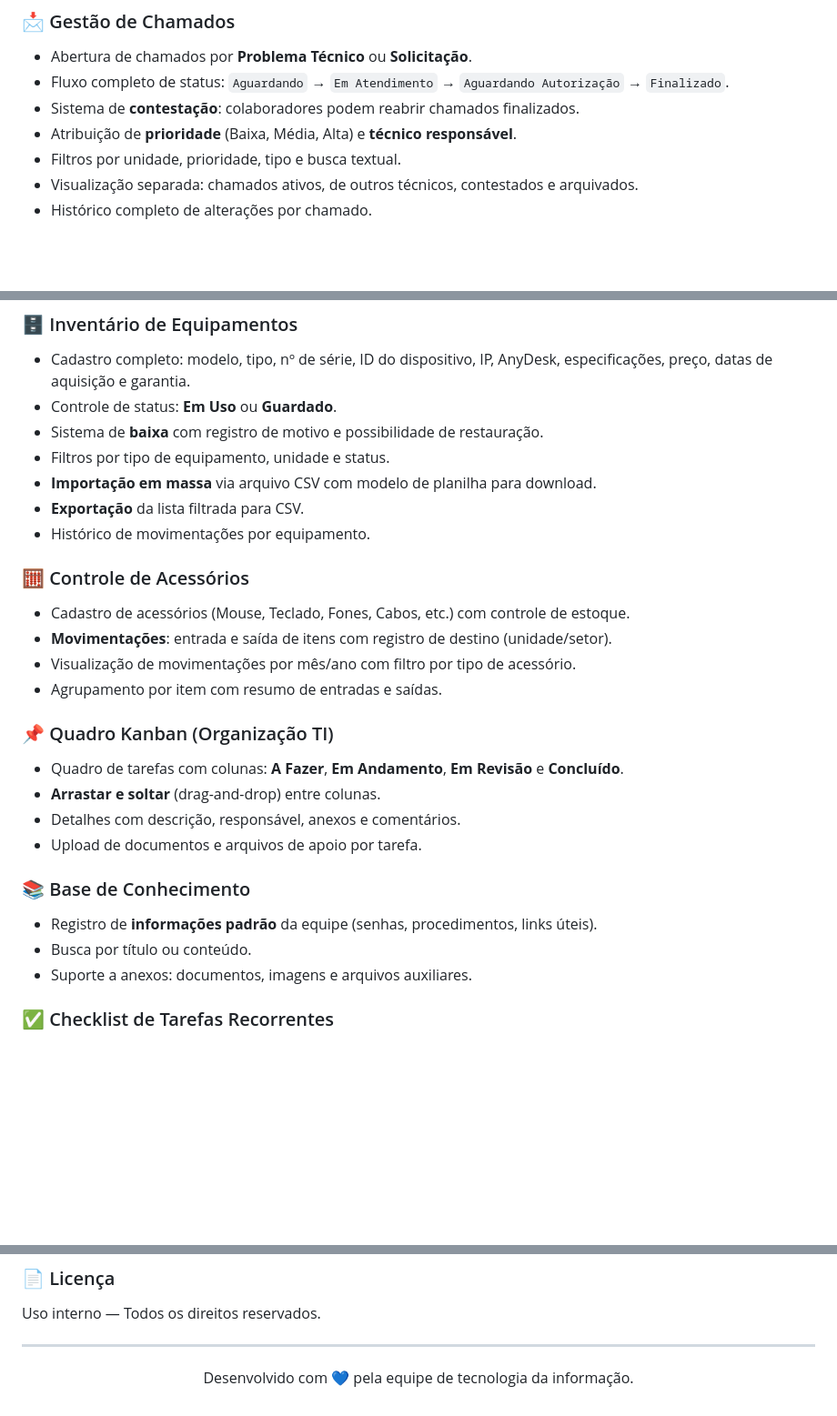
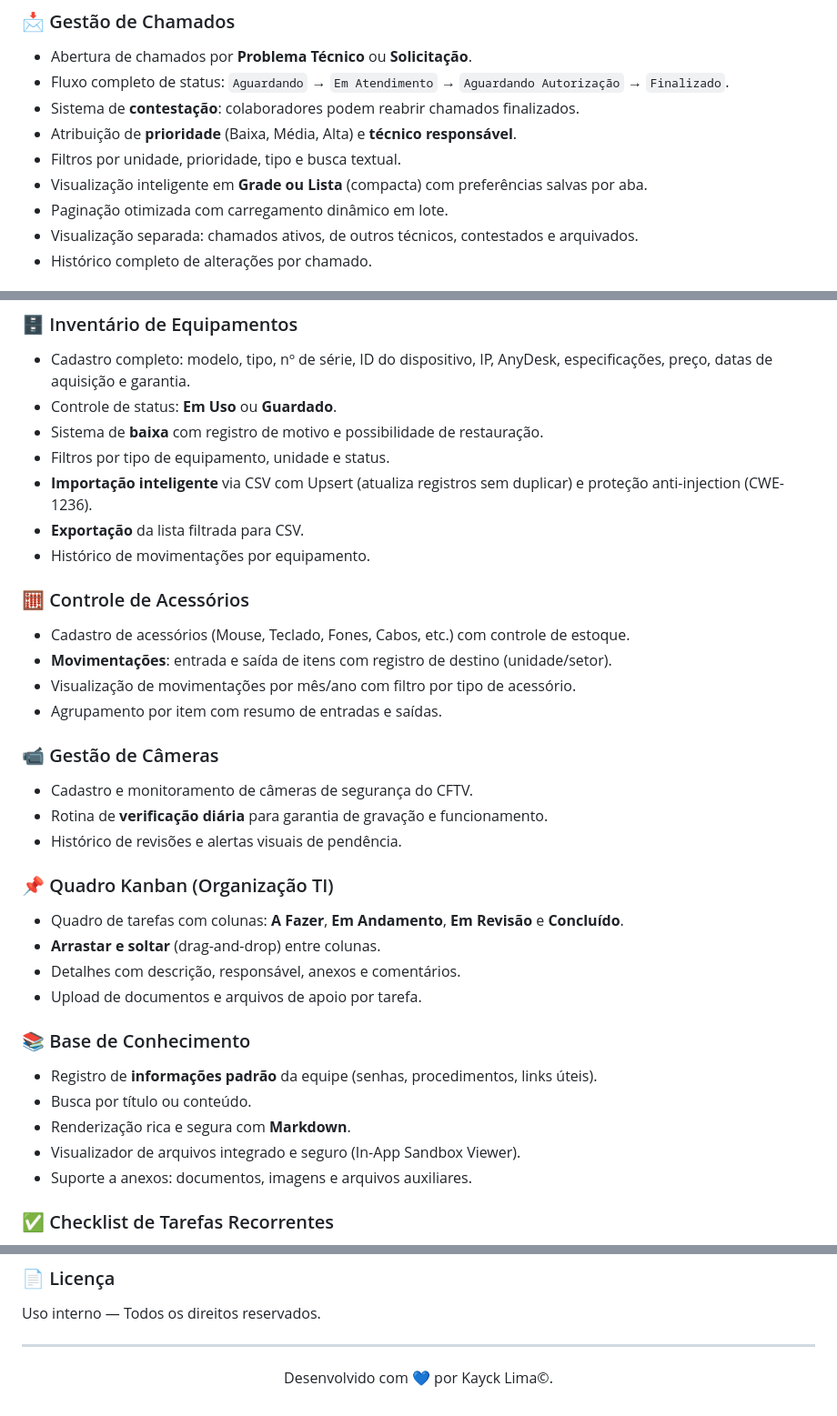
Before and after one commit to evs-systems/helpdeskti, a Markdown page: README.md, 3 parts joined by grey strips. Shown at 91% size. Rendered like a GitHub page; blank space fills up the shorter version.

Commit message:
docs: atualiza readme com novas funcionalidades e creditos do desenvolvedor

```diff
--- a/README.md
+++ b/README.md
@@ -20,6 +20,8 @@ A aplicação funciona inteiramente no navegador, sem necessidade de backend pr
 - Sistema de **contestação**: colaboradores podem reabrir chamados finalizados.
 - Atribuição de **prioridade** (Baixa, Média, Alta) e **técnico responsável**.
 - Filtros por unidade, prioridade, tipo e busca textual.
+- Visualização inteligente em **Grade ou Lista** (compacta) com preferências salvas por aba.
+- Paginação otimizada com carregamento dinâmico em lote.
 - Visualização separada: chamados ativos, de outros técnicos, contestados e arquivados.
 - Histórico completo de alterações por chamado.
 
@@ -49,7 +51,7 @@ A aplicação funciona inteiramente no navegador, sem necessidade de backend pr
 - Controle de status: **Em Uso** ou **Guardado**.
 - Sistema de **baixa** com registro de motivo e possibilidade de restauração.
 - Filtros por tipo de equipamento, unidade e status.
-- **Importação em massa** via arquivo CSV com modelo de planilha para download.
+- **Importação inteligente** via CSV com Upsert (atualiza registros sem duplicar) e proteção anti-injection (CWE-1236).
 - **Exportação** da lista filtrada para CSV.
 - Histórico de movimentações por equipamento.
 
@@ -58,6 +60,11 @@ A aplicação funciona inteiramente no navegador, sem necessidade de backend pr
 - **Movimentações**: entrada e saída de itens com registro de destino (unidade/setor).
 - Visualização de movimentações por mês/ano com filtro por tipo de acessório.
 - Agrupamento por item com resumo de entradas e saídas.
+
+### 📹 Gestão de Câmeras
+- Cadastro e monitoramento de câmeras de segurança do CFTV.
+- Rotina de **verificação diária** para garantia de gravação e funcionamento.
+- Histórico de revisões e alertas visuais de pendência.
 
 ### 📌 Quadro Kanban (Organização TI)
 - Quadro de tarefas com colunas: **A Fazer**, **Em Andamento**, **Em Revisão** e **Concluído**.
@@ -68,6 +75,8 @@ A aplicação funciona inteiramente no navegador, sem necessidade de backend pr
 ### 📚 Base de Conhecimento
 - Registro de **informações padrão** da equipe (senhas, procedimentos, links úteis).
 - Busca por título ou conteúdo.
+- Renderização rica e segura com **Markdown**.
+- Visualizador de arquivos integrado e seguro (In-App Sandbox Viewer).
 - Suporte a anexos: documentos, imagens e arquivos auxiliares.
 
 ### ✅ Checklist de Tarefas Recorrentes
@@ -98,5 +107,5 @@ Uso interno — Todos os direitos reservados.
 ---
 
 <p align="center">
-  Desenvolvido com 💙 pela equipe de tecnologia da informação.
+  Desenvolvido com 💙 por Kayck Lima©.
 </p>
```
